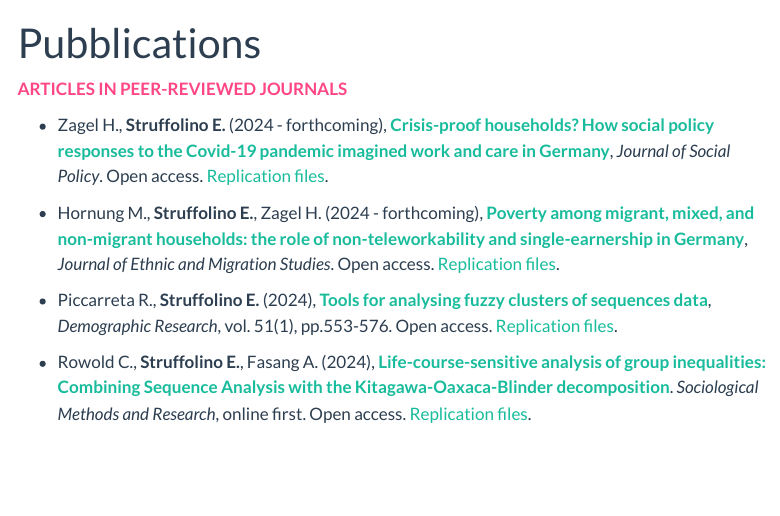
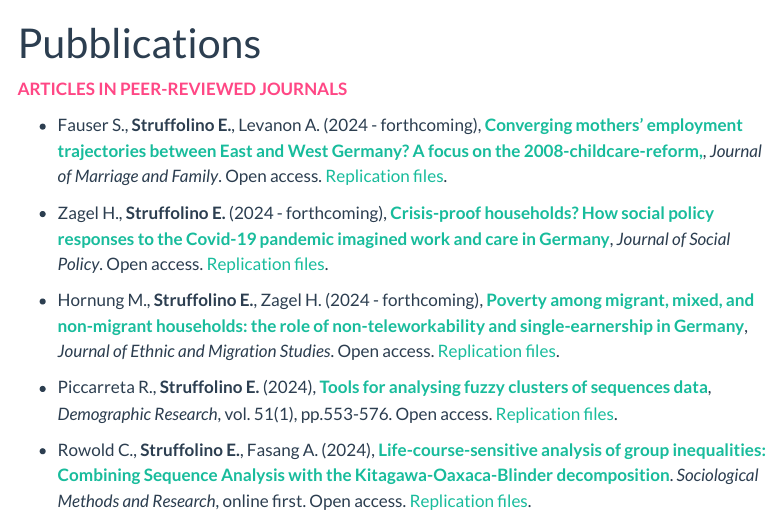
Before and after one commit to emastruffolino/emastruffolino.github.io, a Quarto document (publications.qmd): the page in a window 1100 px wide, from its top. Rendered offline with R 4.5, knitr and Pandoc in place of Quarto, with nearby package versions; menus at the side of the page are left out.

Commit message:
update again

```diff
--- a/publications.qmd
+++ b/publications.qmd
@@ -3,6 +3,8 @@ title: "Pubblications"
 ---
 
 <span style="color: #FF4785;">**ARTICLES IN PEER-REVIEWED JOURNALS**</span>
+
+- Fauser S., **Struffolino E.**, Levanon A. (2024 - forthcoming), [**Converging mothers’ employment trajectories between East and West Germany? A focus on the 2008-childcare-reform,**](), *Journal of Marriage and Family*. Open access. [Replication files]().
 
 - Zagel H., **Struffolino E.** (2024 - forthcoming), [**Crisis-proof households? How social policy responses to the Covid-19 pandemic imagined work and care in Germany**](), *Journal of Social Policy*. Open access. [Replication files]().
 
```
Also changed, not shown: cv.pdf, docs/search.json, 3 other files.
